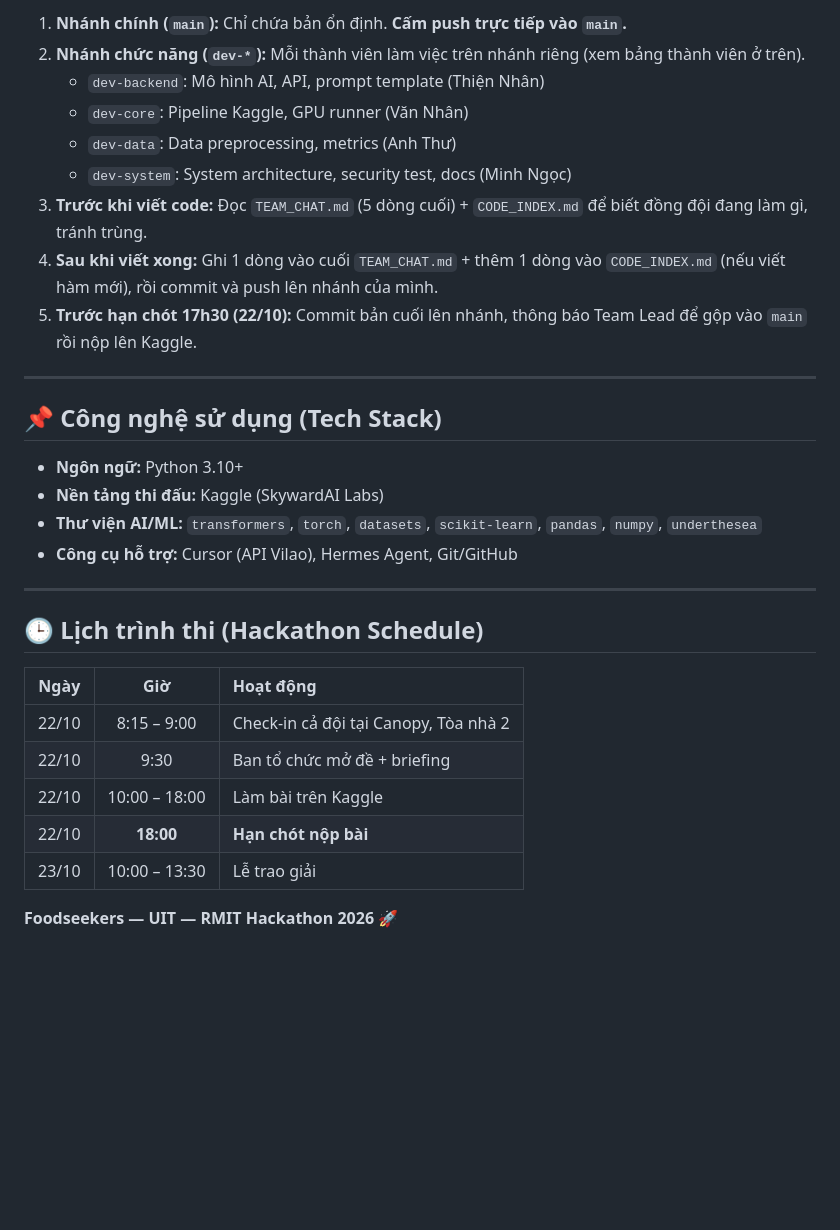
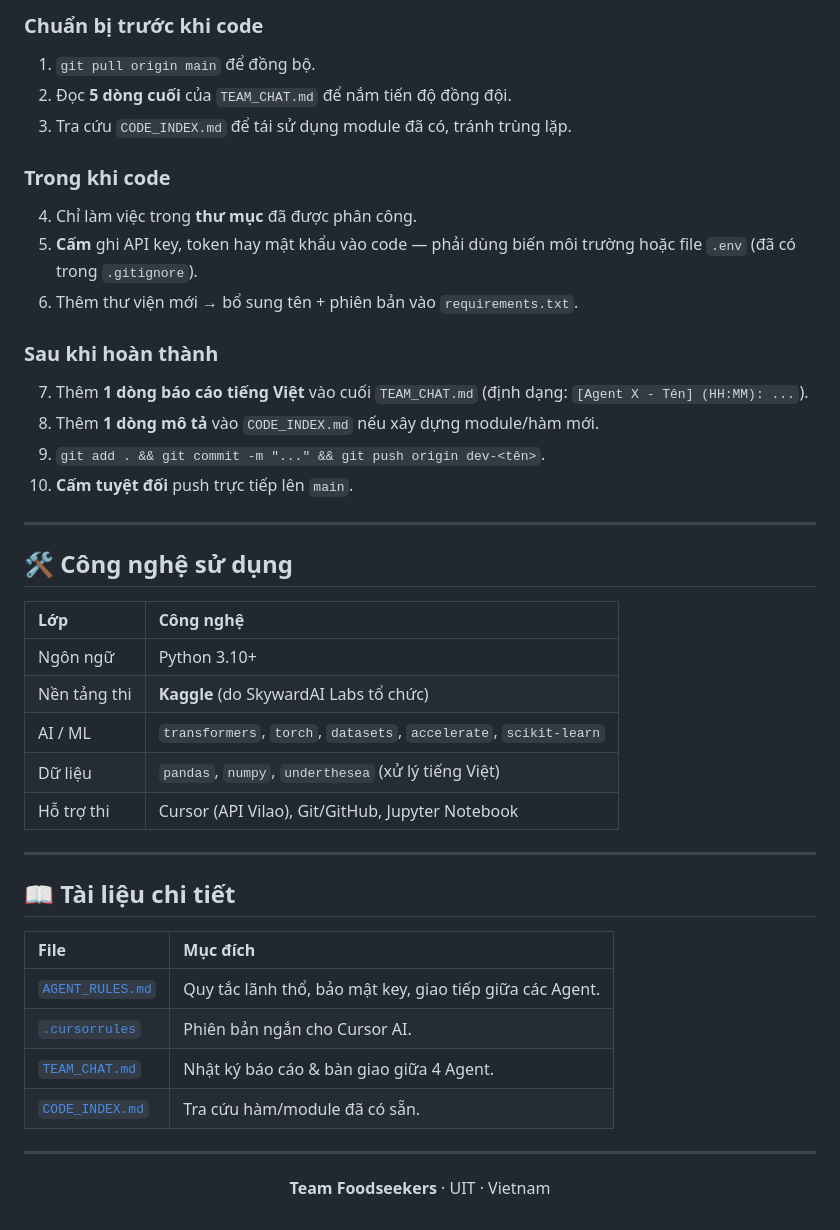
Before and after one commit to bersious/Foodseekers, a Markdown page: README.md, the part around one of its changes. GitHub-like rendering; blank space fills up the shorter version.

Commit message:
docs: polish README to clean, pro engineering style

```diff
--- a/README.md
+++ b/README.md
@@ -51,32 +54,47 @@ Foodseekers/
 
-1. **Nhánh chính (`main`):** Chỉ chứa bản ổn định. **Cấm push trực tiếp vào `main`.**
-2. **Nhánh chức năng (`dev-*`):** Mỗi thành viên làm việc trên nhánh riêng (xem bảng thành viên ở trên).
-   * `dev-backend`: Mô hình AI, API, prompt template (Thiện Nhân)
-   * `dev-core`: Pipeline Kaggle, GPU runner (Văn Nhân)
-   * `dev-data`: Data preprocessing, metrics (Anh Thư)
-   * `dev-system`: System architecture, security test, docs (Minh Ngọc)
-3. **Trước khi viết code:** Đọc `TEAM_CHAT.md` (5 dòng cuối) + `CODE_INDEX.md` để biết đồng đội đang làm gì, tránh trùng.
-4. **Sau khi viết xong:** Ghi 1 dòng vào cuối `TEAM_CHAT.md` + thêm 1 dòng vào `CODE_INDEX.md` (nếu viết hàm mới), rồi commit và push lên nhánh của mình.
-5. **Trước hạn chót 17h30 (22/10):** Commit bản cuối lên nhánh, thông báo Team Lead để gộp vào `main` rồi nộp lên Kaggle.
+### Chuẩn bị trước khi code
+1. `git pull origin main` để đồng bộ.
+2. Đọc **5 dòng cuối** của `TEAM_CHAT.md` để nắm tiến độ đồng đội.
+3. Tra cứu `CODE_INDEX.md` để tái sử dụng module đã có, tránh trùng lặp.
+
+### Trong khi code
+4. Chỉ làm việc trong **thư mục** đã được phân công.
+5. **Cấm** ghi API key, token hay mật khẩu vào code — phải dùng biến môi trường hoặc file `.env` (đã có trong `.gitignore`).
+6. Thêm thư viện mới → bổ sung tên + phiên bản vào `requirements.txt`.
+
+### Sau khi hoàn thành
+7. Thêm **1 dòng báo cáo tiếng Việt** vào cuối `TEAM_CHAT.md` (định dạng: `[Agent X - Tên] (HH:MM): ...`).
+8. Thêm **1 dòng mô tả** vào `CODE_INDEX.md` nếu xây dựng module/hàm mới.
+9. `git add . && git commit -m "..." && git push origin dev-<tên>`.
+10. **Cấm tuyệt đối** push trực tiếp lên `main`.
 
 ---
 
-## 📌 Công nghệ sử dụng (Tech Stack)
-* **Ngôn ngữ:** Python 3.10+
-* **Nền tảng thi đấu:** Kaggle (SkywardAI Labs)
-* **Thư viện AI/ML:** `transformers`, `torch`, `datasets`, `scikit-learn`, `pandas`, `numpy`, `underthesea`
-* **Công cụ hỗ trợ:** Cursor (API Vilao), Hermes Agent, Git/GitHub
+## 🛠️ Công nghệ sử dụng
+
+| Lớp | Công nghệ |
+| :--- | :--- |
+| Ngôn ngữ | Python 3.10+ |
+| Nền tảng thi | **Kaggle** (do SkywardAI Labs tổ chức) |
+| AI / ML | `transformers`, `torch`, `datasets`, `accelerate`, `scikit-learn` |
+| Dữ liệu | `pandas`, `numpy`, `underthesea` (xử lý tiếng Việt) |
+| Hỗ trợ thi | Cursor (API Vilao), Git/GitHub, Jupyter Notebook |
 
 ---
 
-## 🕒 Lịch trình thi (Hackathon Schedule)
+## 📖 Tài liệu chi tiết
 
-| Ngày | Giờ | Hoạt động |
-| :---: | :---: | :--- |
-| 22/10 | 8:15 – 9:00 | Check-in cả đội tại Canopy, Tòa nhà 2 |
-| 22/10 | 9:30 | Ban tổ chức mở đề + briefing |
-| 22/10 | 10:00 – 18:00 | Làm bài trên Kaggle |
-| 22/10 | **18:00** | **Hạn chót nộp bài** |
-| 23/10 | 10:00 – 13:30 | Lễ trao giải |
+| File | Mục đích |
+| :--- | :--- |
+| [`AGENT_RULES.md`](./AGENT_RULES.md) | Quy tắc lãnh thổ, bảo mật key, giao tiếp giữa các Agent. |
+| [`.cursorrules`](./.cursorrules) | Phiên bản ngắn cho Cursor AI. |
+| [`TEAM_CHAT.md`](./TEAM_CHAT.md) | Nhật ký báo cáo & bàn giao giữa 4 Agent. |
+| [`CODE_INDEX.md`](./CODE_INDEX.md) | Tra cứu hàm/module đã có sẵn. |
 
-**Foodseekers — UIT — RMIT Hackathon 2026** 🚀
+---
+
+<div align="center">
+
+**Team Foodseekers** · UIT · Vietnam
+
+</div>
```
Also changed, not shown: other parts of README.md (+31 -28 lines).
